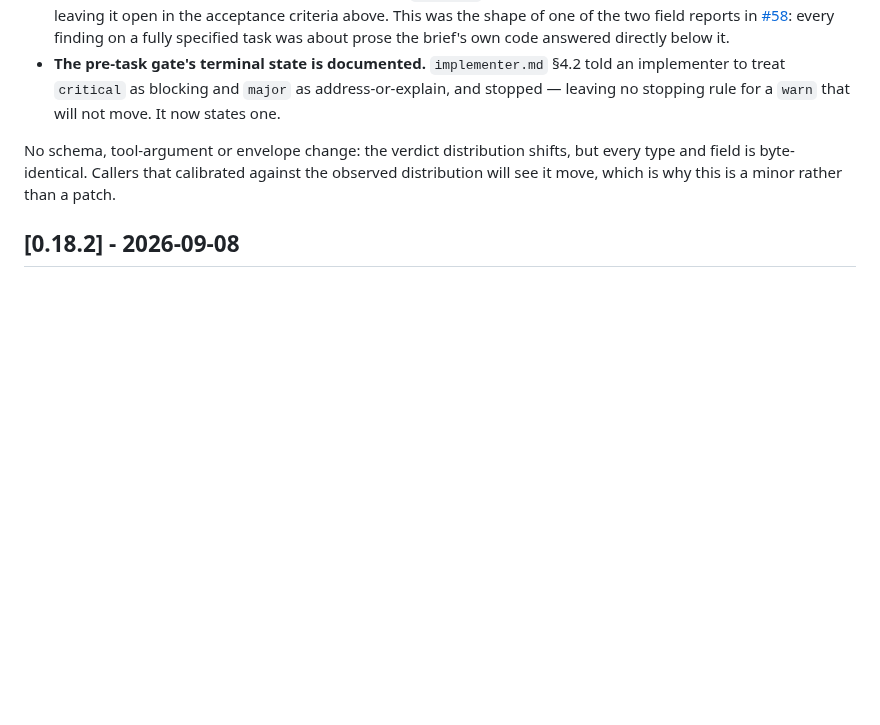
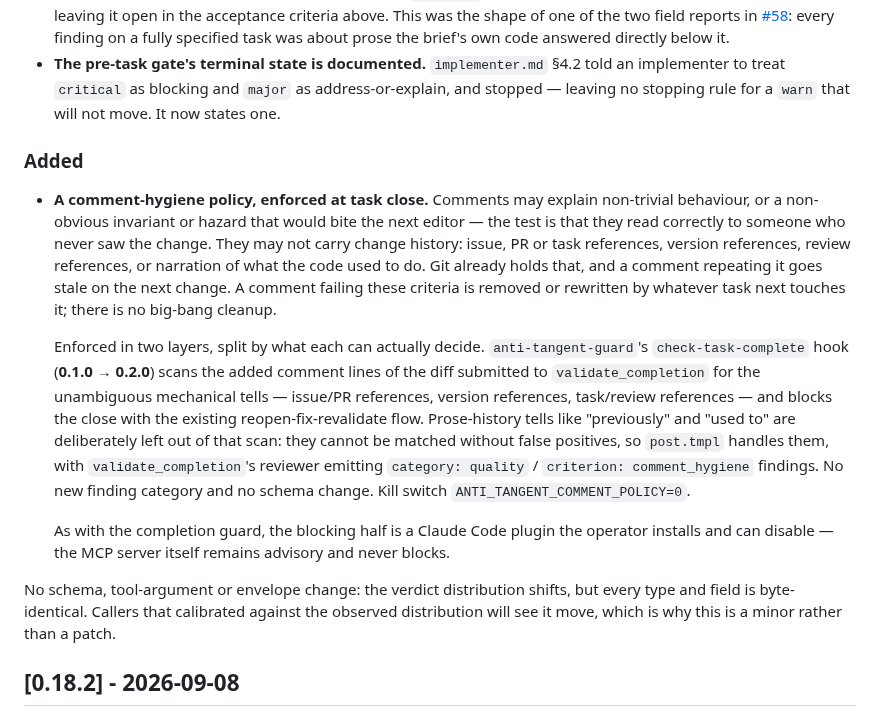
Before and after one commit to patiently/anti-tangent-mcp, a Markdown page: CHANGELOG.md, the part around the change. Drawn GitHub-style; blank space fills up the shorter version.

Commit message:
docs(spec): add comment-hygiene policy and its enforcement to v0.19.0
Comments may explain non-trivial behaviour and non-obvious invariants;
they may not carry change history (issue/PR/task refs, version refs,
"previously"/"no longer"). Removed or rewritten on touch, no big-bang
sweep — roughly 135 comment lines in this repo currently match.

Enforcement splits on decidability rather than preference. The guard
hook already parses each validate_completion tool_use's input while
walking the transcript, so the submitted diff is reachable there; it
scans added comment lines for the unambiguous mechanical tells and
blocks the close. Prose-history tells are deliberately excluded from
that scan because they cannot be matched without false positives —
verdict.go:2's "JSON schema used to constrain provider responses" is a
correct comment — so post.tmpl's reviewer takes those, emitting
quality/comment_hygiene findings. Reusing criterion as the sub-type
discriminator avoids a new category, which the schema category-enum
lockstep would otherwise push into every schema in the package.

The boundary keeps invariant-why and bans change-why: the guard's own
"POSITIONAL EXTRACTION, NOT FREE SCAN" comment explains a security
property and must survive; its "(task-12b review, Critical #1)" citation
must not.

Unrelated to #58 — shipped together because requested together, and the
spec says so rather than implying a connection that does not exist.

Co-Authored-By: Claude Opus 5 (1M context) <noreply@anthropic.com>

```diff
--- a/CHANGELOG.md
+++ b/CHANGELOG.md
@@ -28,6 +28,28 @@ and this project adheres to [Semantic Versioning](https://semver.org/spec/v2.0.0
 - **The pre-task gate's terminal state is documented.** `implementer.md` §4.2 told an implementer
   to treat `critical` as blocking and `major` as address-or-explain, and stopped — leaving no
   stopping rule for a `warn` that will not move. It now states one.
+
+### Added
+- **A comment-hygiene policy, enforced at task close.** Comments may explain non-trivial
+  behaviour, or a non-obvious invariant or hazard that would bite the next editor — the test is
+  that they read correctly to someone who never saw the change. They may not carry change
+  history: issue, PR or task references, version references, review references, or narration of
+  what the code used to do. Git already holds that, and a comment repeating it goes stale on the
+  next change. A comment failing these criteria is removed or rewritten by whatever task next
+  touches it; there is no big-bang cleanup.
+
+  Enforced in two layers, split by what each can actually decide. `anti-tangent-guard`'s
+  `check-task-complete` hook (**0.1.0 → 0.2.0**) scans the added comment lines of the diff
+  submitted to `validate_completion` for the unambiguous mechanical tells — issue/PR references,
+  version references, task/review references — and blocks the close with the existing
+  reopen-fix-revalidate flow. Prose-history tells like "previously" and "used to" are deliberately
+  left out of that scan: they cannot be matched without false positives, so `post.tmpl` handles
+  them, with `validate_completion`'s reviewer emitting `category: quality` /
+  `criterion: comment_hygiene` findings. No new finding category and no schema change. Kill
+  switch `ANTI_TANGENT_COMMENT_POLICY=0`.
+
+  As with the completion guard, the blocking half is a Claude Code plugin the operator installs
+  and can disable — the MCP server itself remains advisory and never blocks.
 
 No schema, tool-argument or envelope change: the verdict distribution shifts, but every type and
 field is byte-identical. Callers that calibrated against the observed distribution will see it
```
Also changed, not shown: 1 other file.
